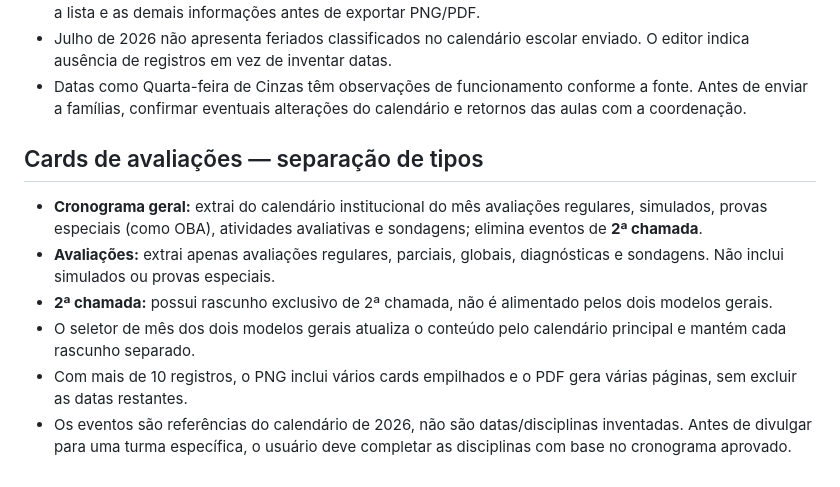
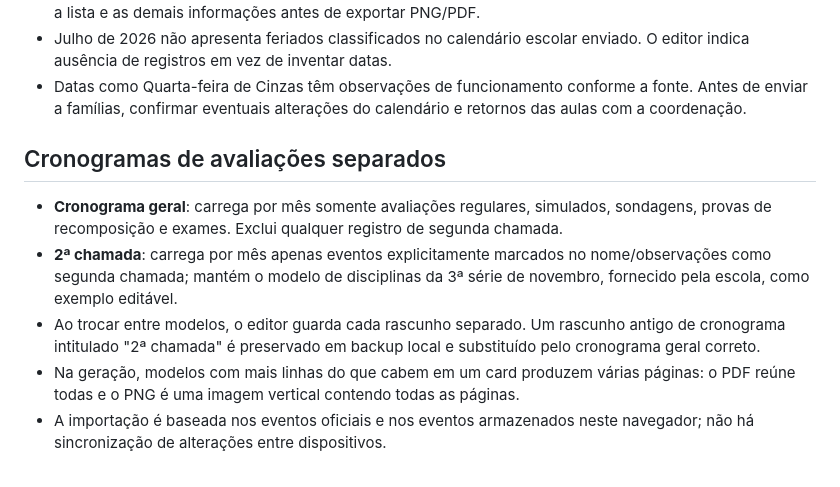
Before and after one commit to diegofreitas09/coracoralina, a Markdown page: calendario-anual/README.md, the part around the change. GitHub-like rendering.

Commit message:
fix(calendario): separar cronograma geral e segunda chamada — README.md

```diff
--- a/calendario-anual/README.md
+++ b/calendario-anual/README.md
@@ -56,12 +56,9 @@ Se o site Netlify for conectado ao repositório `diegofreitas09/coracoralina`, s
 - Julho de 2026 não apresenta feriados classificados no calendário escolar enviado. O editor indica ausência de registros em vez de inventar datas.
 - Datas como Quarta-feira de Cinzas têm observações de funcionamento conforme a fonte. Antes de enviar a famílias, confirmar eventuais alterações do calendário e retornos das aulas com a coordenação.
 
-
-## Cards de avaliações — separação de tipos
-
-- **Cronograma geral:** extrai do calendário institucional do mês avaliações regulares, simulados, provas especiais (como OBA), atividades avaliativas e sondagens; elimina eventos de **2ª chamada**.
-- **Avaliações:** extrai apenas avaliações regulares, parciais, globais, diagnósticas e sondagens. Não inclui simulados ou provas especiais.
-- **2ª chamada:** possui rascunho exclusivo de 2ª chamada, não é alimentado pelos dois modelos gerais.
-- O seletor de mês dos dois modelos gerais atualiza o conteúdo pelo calendário principal e mantém cada rascunho separado.
-- Com mais de 10 registros, o PNG inclui vários cards empilhados e o PDF gera várias páginas, sem excluir as datas restantes.
-- Os eventos são referências do calendário de 2026, não são datas/disciplinas inventadas. Antes de divulgar para uma turma específica, o usuário deve completar as disciplinas com base no cronograma aprovado.
+## Cronogramas de avaliações separados
+- **Cronograma geral**: carrega por mês somente avaliações regulares, simulados, sondagens, provas de recomposição e exames. Exclui qualquer registro de segunda chamada.
+- **2ª chamada**: carrega por mês apenas eventos explicitamente marcados no nome/observações como segunda chamada; mantém o modelo de disciplinas da 3ª série de novembro, fornecido pela escola, como exemplo editável.
+- Ao trocar entre modelos, o editor guarda cada rascunho separado. Um rascunho antigo de cronograma intitulado "2ª chamada" é preservado em backup local e substituído pelo cronograma geral correto.
+- Na geração, modelos com mais linhas do que cabem em um card produzem várias páginas: o PDF reúne todas e o PNG é uma imagem vertical contendo todas as páginas.
+- A importação é baseada nos eventos oficiais e nos eventos armazenados neste navegador; não há sincronização de alterações entre dispositivos.
```
